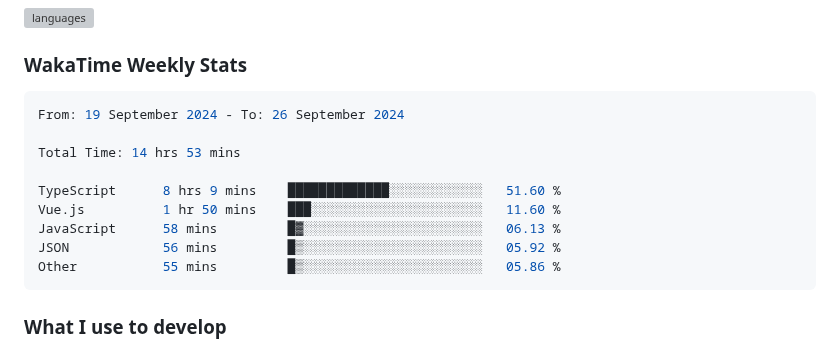
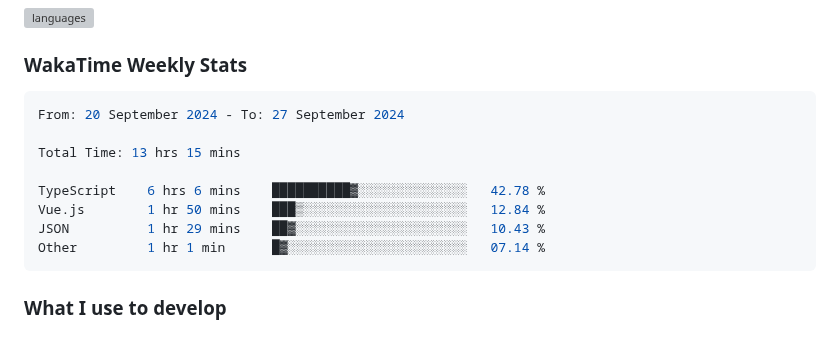
Before and after one commit to enkyuan/enkyuan, a Markdown page: README.md, the part around the change. Drawn GitHub-style; grey boxes are pictures that could not be loaded.

Commit message:
Updated waka-readme graph with new metrics

````diff
--- a/README.md
+++ b/README.md
@@ -28,15 +28,14 @@ Currently majoring in Computer Science at UT Dallas. My primary focuses (as of l
 <!--START_SECTION:waka-->
 
 ```rust
-From: 19 September 2024 - To: 26 September 2024
+From: 20 September 2024 - To: 27 September 2024
 
-Total Time: 14 hrs 53 mins
+Total Time: 13 hrs 15 mins
 
-TypeScript      8 hrs 9 mins    █████████████░░░░░░░░░░░░   51.60 %
-Vue.js          1 hr 50 mins    ███░░░░░░░░░░░░░░░░░░░░░░   11.60 %
-JavaScript      58 mins         █▓░░░░░░░░░░░░░░░░░░░░░░░   06.13 %
-JSON            56 mins         █▒░░░░░░░░░░░░░░░░░░░░░░░   05.92 %
-Other           55 mins         █▒░░░░░░░░░░░░░░░░░░░░░░░   05.86 %
+TypeScript    6 hrs 6 mins    ██████████▓░░░░░░░░░░░░░░   42.78 %
+Vue.js        1 hr 50 mins    ███▒░░░░░░░░░░░░░░░░░░░░░   12.84 %
+JSON          1 hr 29 mins    ██▓░░░░░░░░░░░░░░░░░░░░░░   10.43 %
+Other         1 hr 1 min      █▓░░░░░░░░░░░░░░░░░░░░░░░   07.14 %
 ```
 
 <!--END_SECTION:waka-->
````
